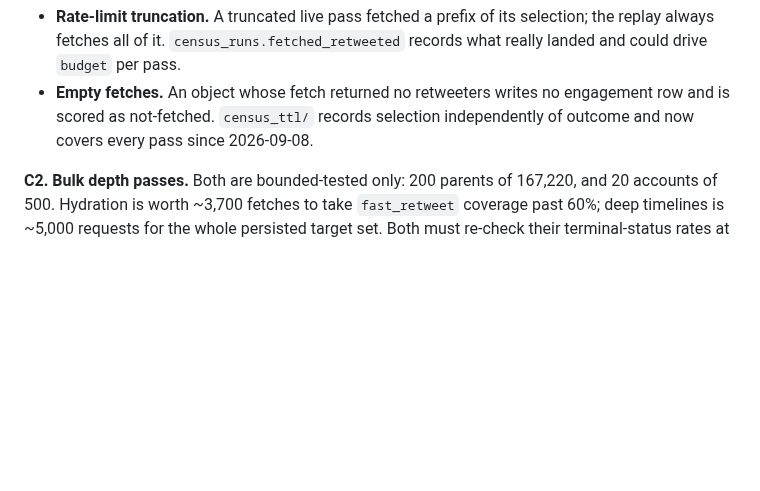
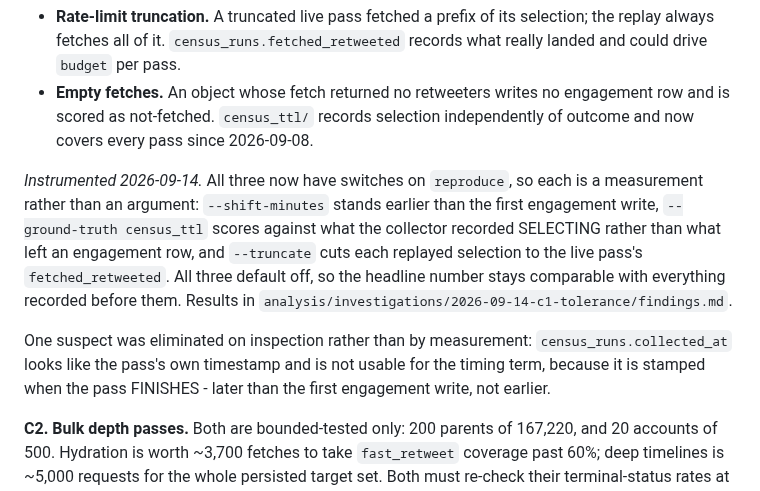
Before and after one commit to tom-h-f/kenya, a Markdown page: docs/plans/2026-09-08-finishing-the-revamp.md, the part around the change. GitHub-like rendering; blank space fills up the shorter version.

Commit message:
Record the C1 instrumentation

```diff
--- a/docs/plans/2026-09-08-finishing-the-revamp.md
+++ b/docs/plans/2026-09-08-finishing-the-revamp.md
@@ -225,6 +225,20 @@ What is left to try, in the order the tolerance list suggests:
   engagement row and is scored as not-fetched. `census_ttl/` records selection
   independently of outcome and now covers every pass since 2026-09-08.
 
+*Instrumented 2026-09-14.* All three now have switches on `reproduce`, so each
+is a measurement rather than an argument: `--shift-minutes` stands earlier than
+the first engagement write, `--ground-truth census_ttl` scores against what the
+collector recorded SELECTING rather than what left an engagement row, and
+`--truncate` cuts each replayed selection to the live pass's
+`fetched_retweeted`. All three default off, so the headline number stays
+comparable with everything recorded before them. Results in
+`analysis/investigations/2026-09-14-c1-tolerance/findings.md`.
+
+One suspect was eliminated on inspection rather than by measurement:
+`census_runs.collected_at` looks like the pass's own timestamp and is not
+usable for the timing term, because it is stamped when the pass FINISHES -
+later than the first engagement write, not earlier.
+
 **C2. Bulk depth passes.** Both are bounded-tested only: 200 parents of 167,220,
 and 20 accounts of 500. Hydration is worth ~3,700 fetches to take `fast_retweet`
 coverage past 60%; deep timelines is ~5,000 requests for the whole persisted
```
